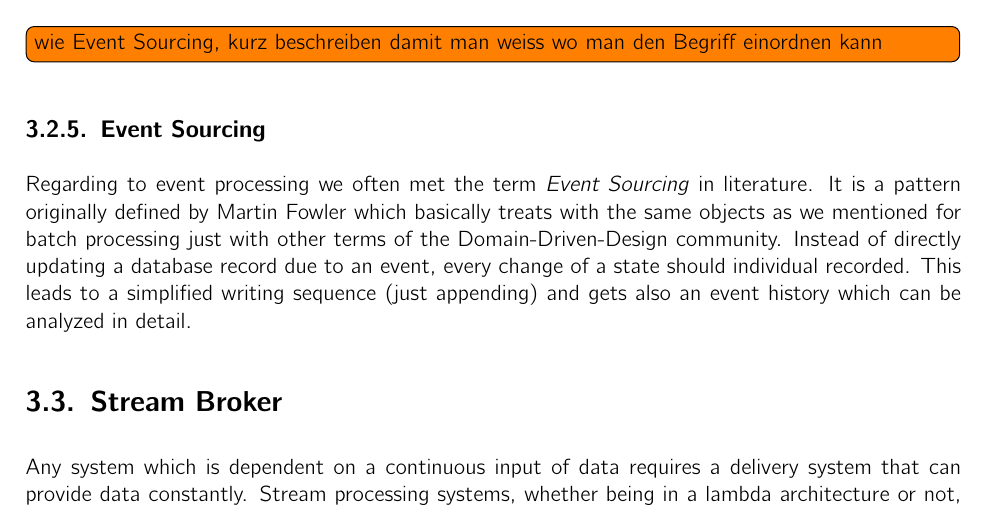
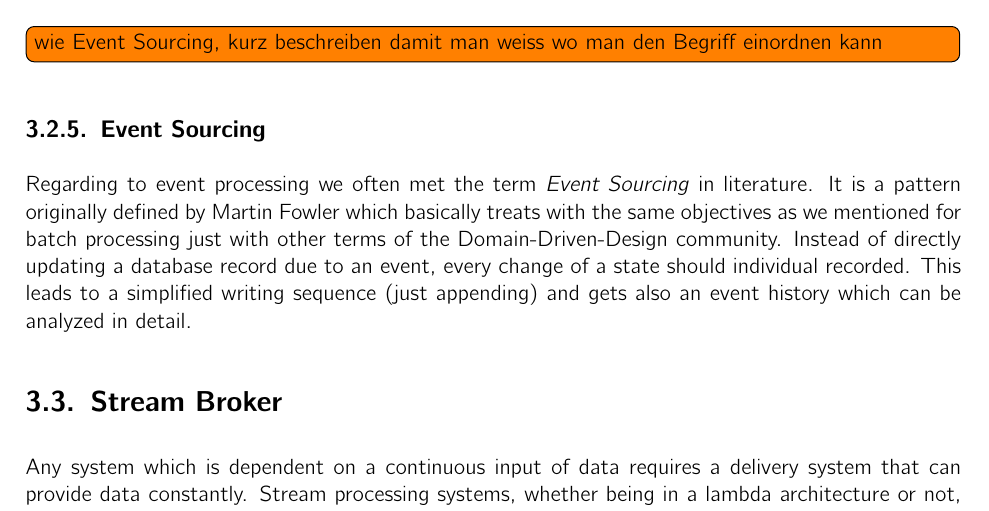
Before and after one commit to hmb-ba/doc, a LaTeX thesis (documentation.tex, which reads introduction_streamProcessing.tex): part of page 13 of 25, cut so that both start at the same text. Compiled offline with pdfLaTeX.

Commit message:
daily scrum

```diff
--- a/introduction_streamProcessing.tex
+++ b/introduction_streamProcessing.tex
@@ -133,7 +133,7 @@ Begriff einordnen kann}
 \label{event-sourcing}
 Regarding to event processing we often met the term \textit{Event Sourcing} in
 literature. It is a pattern originally defined by Martin Fowler which basically
-treats with the same objects as we mentioned for batch processing just with
+treats with the same objectives as we mentioned for batch processing just with
 other terms of the Domain-Driven-Design community. Instead of directly updating
 a database record due to an event, every change of a state should individual
 recorded. This leads to a simplified writing sequence (just appending) and gets
```
Also changed, not shown: documentation.tex (+1 -1 lines).
